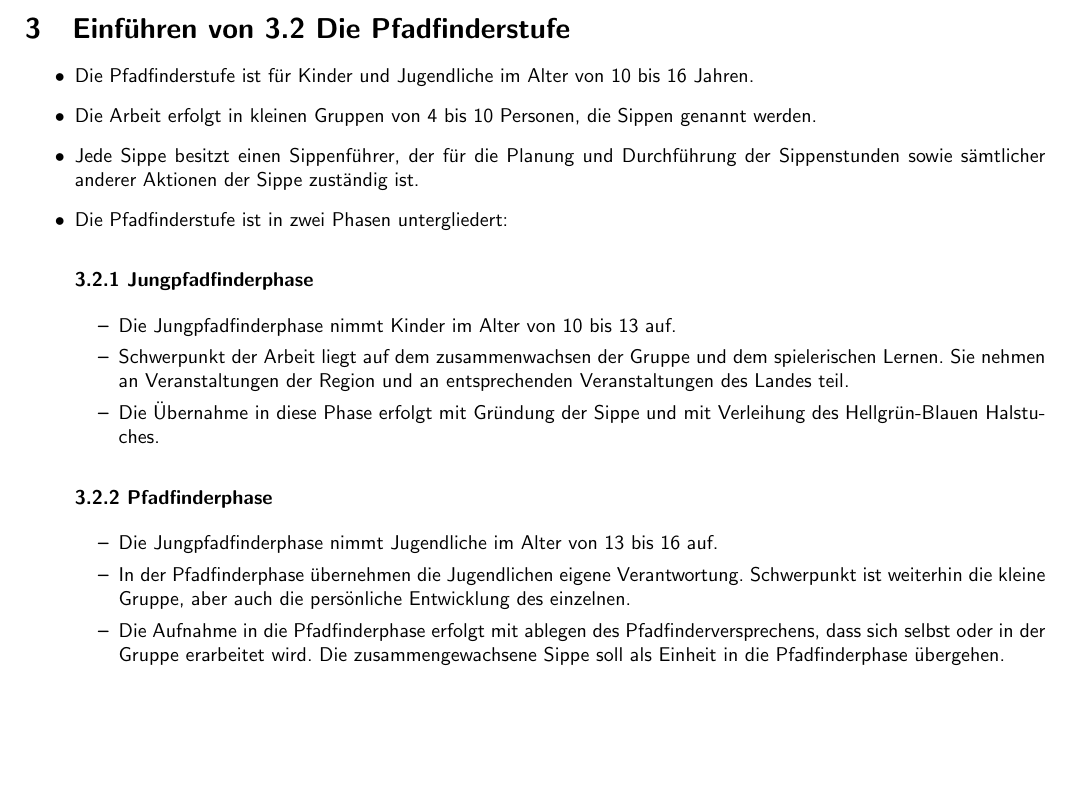
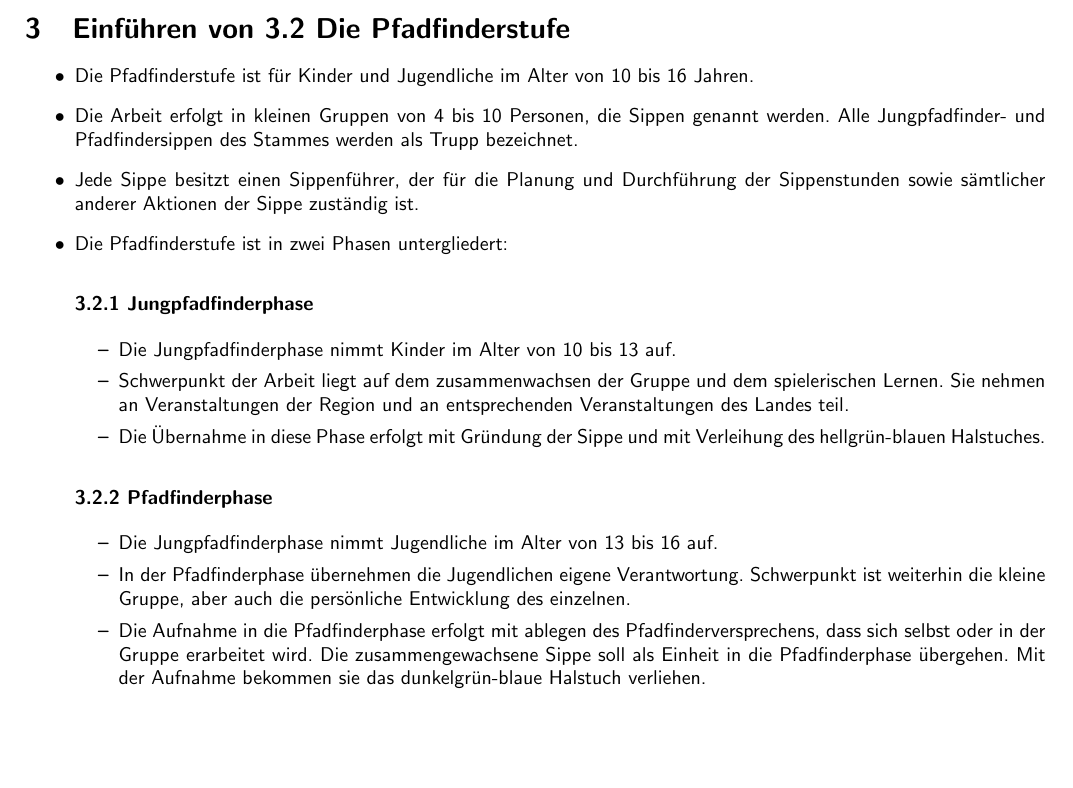
Before and after one commit to vcp-kirchhain/stammesordnung, a LaTeX document (Antrag Phasen.tex): part of page 1 of 2, cut so that both start at the same text. Compiled offline with pdfLaTeX.

Commit message:
Einheit des Trupps wieder drin; Halstuchfarbe der Pfadfinderphase erwähnt

```diff
--- a/Antrag Phasen.tex
+++ b/Antrag Phasen.tex
@@ -63,7 +60,7 @@ Stufe werden als Pfadfinder bezeichnet.
     \label{sub:die_pfadfinderstufe}
     \begin{itemize}
         \item Die Pfadfinderstufe ist für Kinder und Jugendliche im Alter von 10 bis 16 Jahren.
-        \item Die Arbeit erfolgt in kleinen Gruppen von 4 bis 10 Personen, die Sippen genannt werden.
+        \item Die Arbeit erfolgt in kleinen Gruppen von 4 bis 10 Personen, die Sippen genannt werden. Alle Jungpfadfinder- und Pfadfindersippen des Stammes werden als Trupp bezeichnet.
         \item Jede Sippe besitzt einen Sippenführer, der für die Planung und Durchführung der Sippenstunden sowie sämtlicher anderer Aktionen der Sippe zuständig ist.
         \item Die Pfadfinderstufe ist in zwei Phasen untergliedert:
         \subsubsection*{3.2.1 Jungpfadfinderphase} % (fold)
@@ -71,7 +68,7 @@ Stufe werden als Pfadfinder bezeichnet.
             \begin{itemize}
                 \item Die Jungpfadfinderphase nimmt Kinder im Alter von 10 bis 13 auf.
                 \item Schwerpunkt der Arbeit liegt auf dem zusammenwachsen der Gruppe und dem spielerischen Lernen. Sie nehmen an Veranstaltungen der Region und an entsprechenden Veranstaltungen des Landes teil.
-                \item Die Übernahme in diese Phase erfolgt mit Gründung der Sippe und mit Verleihung des Hellgrün-Blauen Halstuches.
+                \item Die Übernahme in diese Phase erfolgt mit Gründung der Sippe und mit Verleihung des hellgrün-blauen Halstuches.
             \end{itemize}
         % subsubsection jungpfadfinderphase (end)
         \subsubsection*{3.2.2 Pfadfinderphase} % (fold)
@@ -79,7 +76,7 @@ Stufe werden als Pfadfinder bezeichnet.
         \begin{itemize}
             \item Die Jungpfadfinderphase nimmt Jugendliche im Alter von 13 bis 16 auf.
             \item In der Pfadfinderphase übernehmen die Jugendlichen eigene Verantwortung. Schwerpunkt ist weiterhin die kleine Gruppe, aber auch die persönliche Entwicklung des einzelnen.
-            \item Die Aufnahme in die Pfadfinderphase erfolgt mit ablegen des Pfadfinderversprechens, dass sich selbst oder in der Gruppe erarbeitet wird. Die zusammengewachsene Sippe soll als Einheit in die Pfadfinderphase übergehen.
+            \item Die Aufnahme in die Pfadfinderphase erfolgt mit ablegen des Pfadfinderversprechens, dass sich selbst oder in der Gruppe erarbeitet wird. Die zusammengewachsene Sippe soll als Einheit in die Pfadfinderphase übergehen. Mit der Aufnahme bekommen sie das dunkelgrün-blaue Halstuch verliehen.
         \end{itemize}
         % subsubsection pfadfinderphase (end)
     \end{itemize}
```
Also changed, not shown: Stammesordnung.tex (+3 -3 lines), Antrag Phasen.tex (9 more changed lines).
